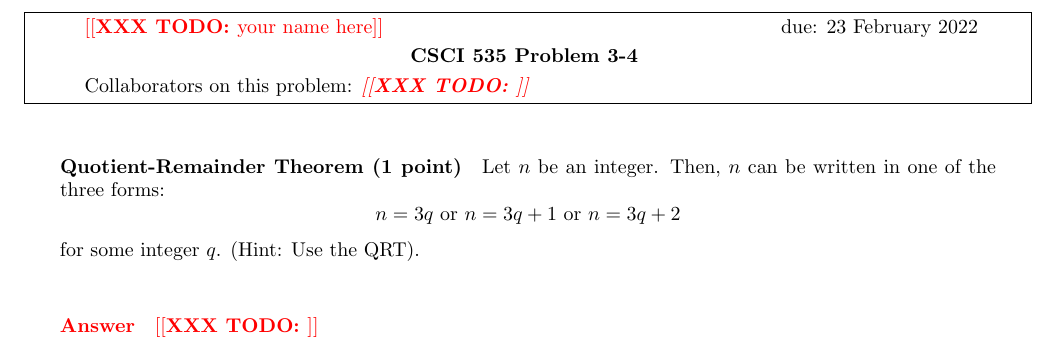
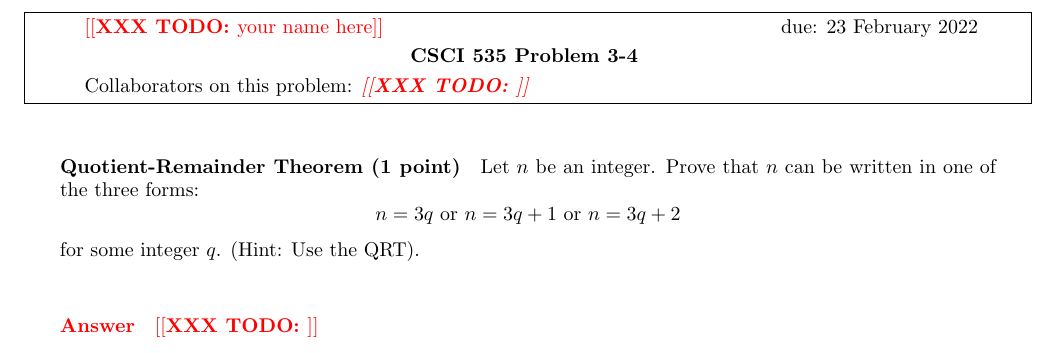
Before and after one commit to msu/csci-246-spring2022, a LaTeX document (btf/discrete.tex, which reads btf/body/H-03.tex): part of page 15 of 26, cut so that both start at the same text. Compiled offline with pdfLaTeX.

Commit message:
Fix typo

```diff
--- a/btf/body/H-03.tex
+++ b/btf/body/H-03.tex
@@ -106,7 +106,7 @@ the sum $5\cdot 100 + 3 \cdot 10 + 2 \cdot 1$).
 \collab{\todo{}}
 \nextprob{Quotient-Remainder Theorem (1 point)}
 
-Let $n$ be an integer.  Then, $n$ can be written in one of the three forms:
+Let $n$ be an integer.  Prove that $n$ can be written in one of the three forms:
 $$
     n=3q
     \text{ or }
```
